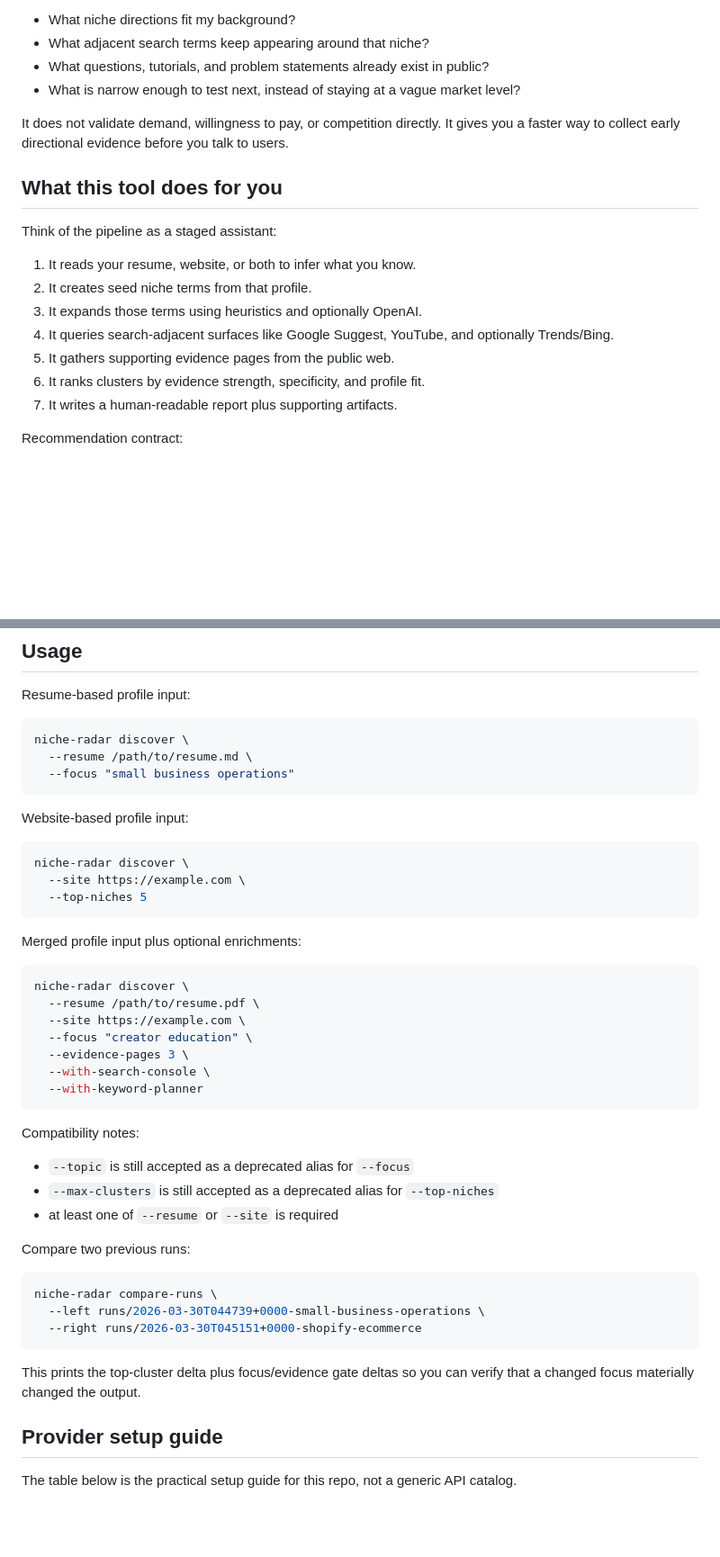
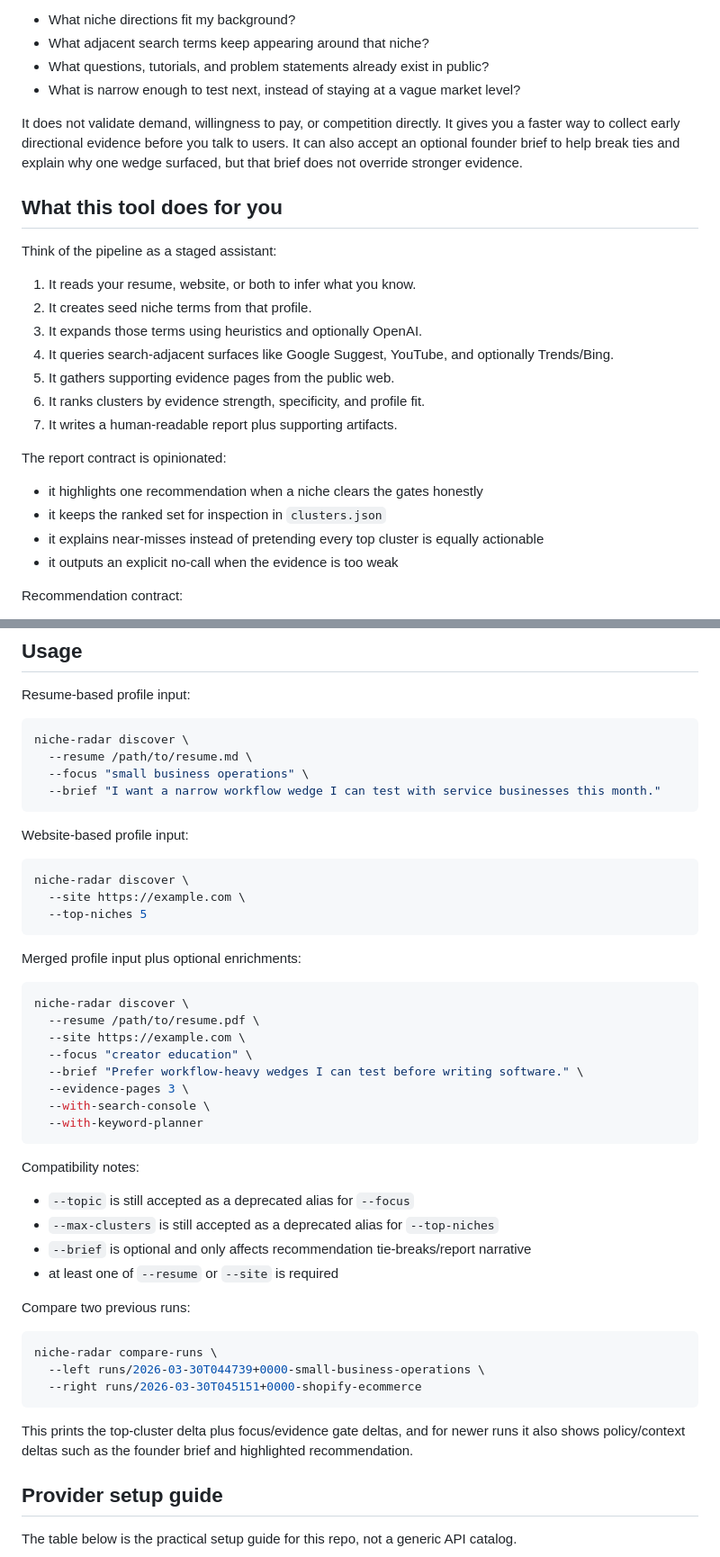
Before and after one commit to Esturban/niche-radar, a Markdown page: README.md, 2 parts joined by grey strips. Shown at 90% size. GitHub-like rendering; blank space fills up the shorter version.

Commit message:
docs(readme): document founder brief recommendation flow

````diff
--- a/README.md
+++ b/README.md
@@ -10,6 +10,7 @@ It helps a solo operator or small SMB answer questions like:
 - What is narrow enough to test next, instead of staying at a vague market level?
 
 It does not validate demand, willingness to pay, or competition directly. It gives you a faster way to collect early directional evidence before you talk to users.
+It can also accept an optional founder brief to help break ties and explain why one wedge surfaced, but that brief does not override stronger evidence.
 
 ## What this tool does for you
 
@@ -22,6 +23,13 @@ Think of the pipeline as a staged assistant:
 5. It gathers supporting evidence pages from the public web.
 6. It ranks clusters by evidence strength, specificity, and profile fit.
 7. It writes a human-readable report plus supporting artifacts.
+
+The report contract is opinionated:
+
+- it highlights one recommendation when a niche clears the gates honestly
+- it keeps the ranked set for inspection in `clusters.json`
+- it explains near-misses instead of pretending every top cluster is equally actionable
+- it outputs an explicit no-call when the evidence is too weak
 
 Recommendation contract:
 
@@ -95,7 +104,8 @@ Resume-based profile input:
 ```bash
 niche-radar discover \
   --resume /path/to/resume.md \
-  --focus "small business operations"
+  --focus "small business operations" \
+  --brief "I want a narrow workflow wedge I can test with service businesses this month."
 ```
 
 Website-based profile input:
@@ -113,6 +123,7 @@ niche-radar discover \
   --resume /path/to/resume.pdf \
   --site https://example.com \
   --focus "creator education" \
+  --brief "Prefer workflow-heavy wedges I can test before writing software." \
   --evidence-pages 3 \
   --with-search-console \
   --with-keyword-planner
@@ -122,6 +133,7 @@ Compatibility notes:
 
 - `--topic` is still accepted as a deprecated alias for `--focus`
 - `--max-clusters` is still accepted as a deprecated alias for `--top-niches`
+- `--brief` is optional and only affects recommendation tie-breaks/report narrative
 - at least one of `--resume` or `--site` is required
 
 Compare two previous runs:
@@ -132,7 +144,7 @@ niche-radar compare-runs \
   --right runs/2026-03-30T045151+0000-shopify-ecommerce
 ```
 
-This prints the top-cluster delta plus focus/evidence gate deltas so you can verify that a changed focus materially changed the output.
+This prints the top-cluster delta plus focus/evidence gate deltas, and for newer runs it also shows policy/context deltas such as the founder brief and highlighted recommendation.
 
 ## Provider setup guide
 
````
Also changed, not shown: other parts of README.md (+2 -1 lines).
